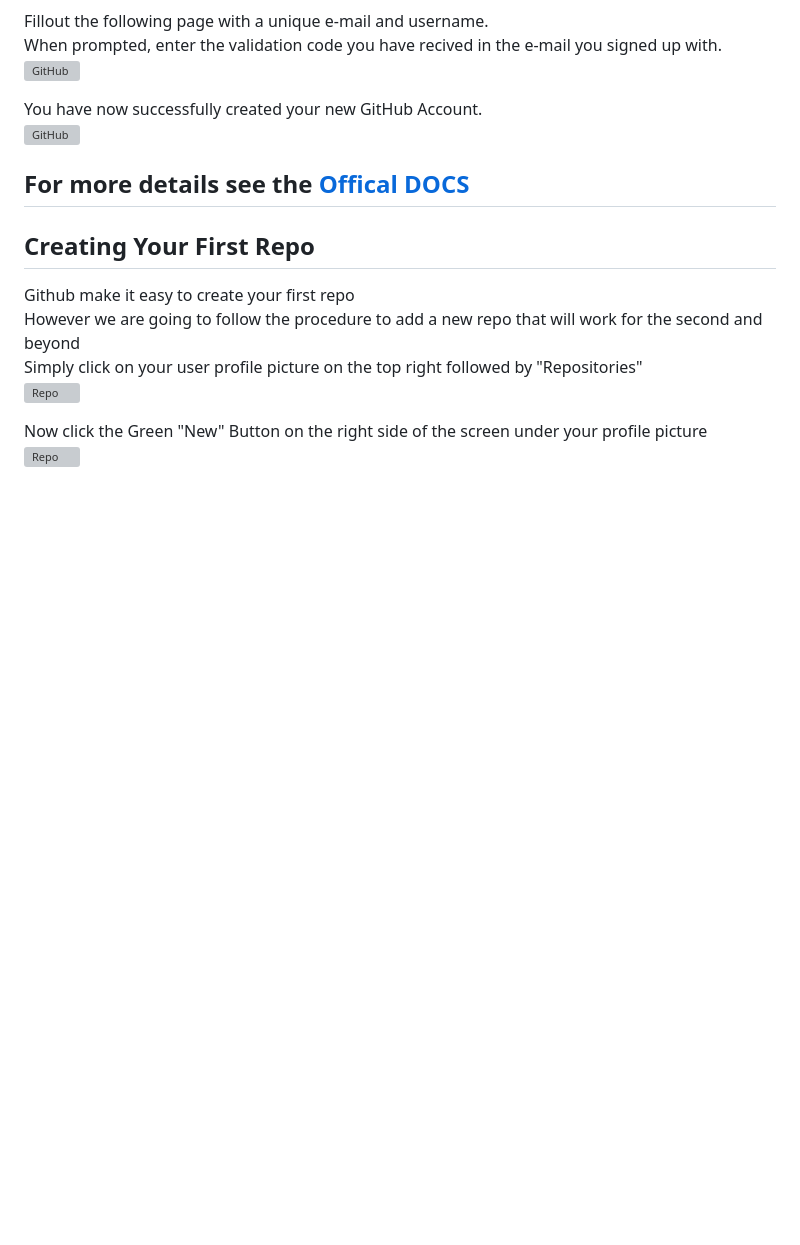
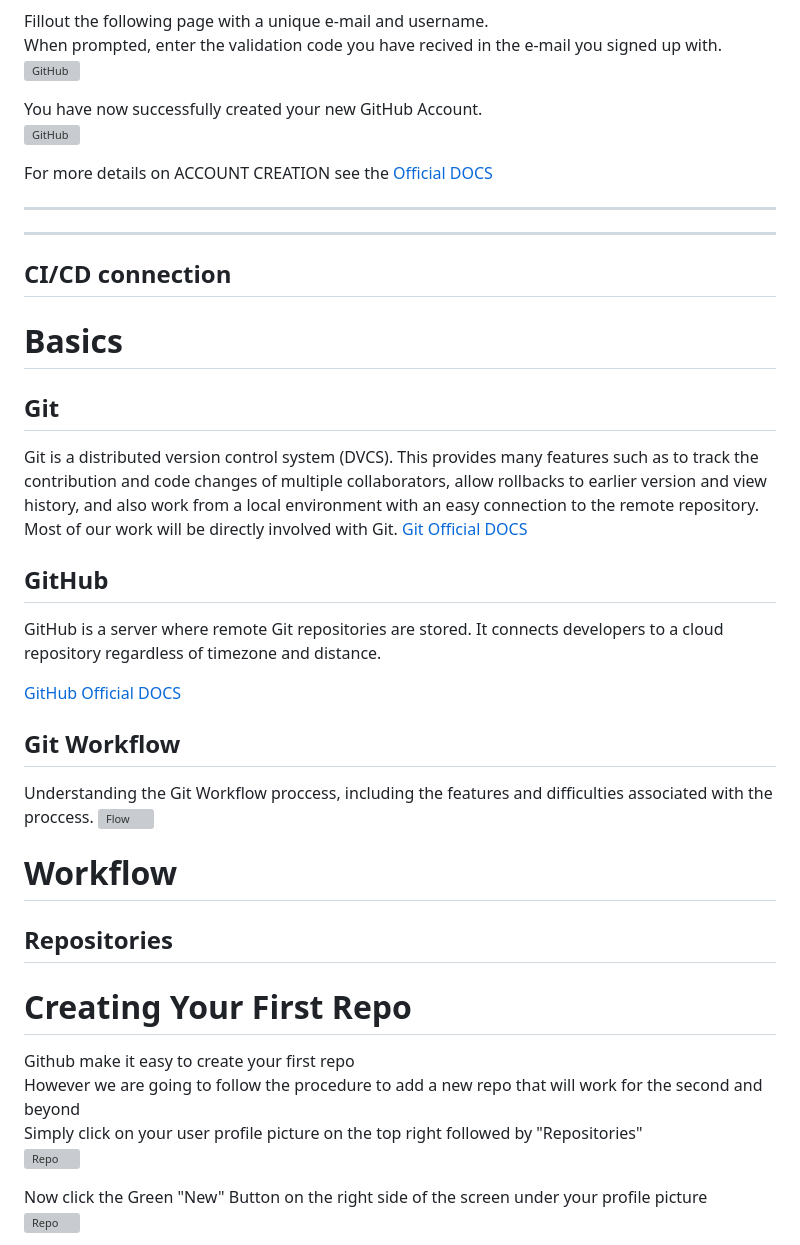
Before and after one commit to Duru-E/Git-Github-Handoff, a Markdown page: README.md, the part around one of its changes. Rendered like a GitHub page; blank space fills up the shorter version; grey boxes are pictures that could not be loaded.

```diff
--- a/README.md
+++ b/README.md
@@ -30,10 +30,39 @@ When prompted, enter the validation code you have recived in the e-mail you sign
 You have now successfully created your new GitHub Account.
 ![GitHub](https://duru-e.github.io/Git-Github-Handoff/1C_GitHub_Sign_up.png)
 
-For more details see the [Offical DOCS](https://docs.github.com/en/get-started/start-your-journey/creating-an-account-on-github)
+For more details on ACCOUNT CREATION see the [Official DOCS](https://docs.github.com/en/get-started/start-your-journey/creating-an-account-on-github)
+
 -----------------------------------------------------------
 
-## Creating Your First Repo
+
+-------------------------------------------------------------------
+
+## CI/CD connection
+
+# Basics
+
+## Git
+
+Git is a distributed version control system (DVCS). This provides many features such as to track the contribution and code changes of multiple collaborators, allow rollbacks to earlier version and view history, and also work from a local environment with an easy connection to the remote repository. Most of our work will be directly involved with Git.
+[Git Official DOCS](https://git-scm.com/docs)
+## GitHub
+
+GitHub is a server where remote Git repositories are stored. It connects developers to a cloud repository regardless of timezone and distance.
+
+
+[GitHub Official DOCS](https://docs.github.com/en)
+
+## Git Workflow
+Understanding the Git Workflow proccess, including the features and difficulties associated with the proccess.
+![Flow](https://www.transifex.com/hs-fs/hubfs/Imported_Blog_Media/Gitflow-workflow-1-1.png?width=960&height=544&name=Gitflow-workflow-1-1.png)
+
+
+
+# Workflow
+
+## Repositories
+
+# Creating Your First Repo
 Github make it easy to create your first repo
 However we are going to follow the procedure to add a new repo that will work for the second and beyond
 Simply click on your user profile picture on the top right followed by "Repositories"
```
Also changed, not shown: other parts of README.md (+10 -51 lines).
